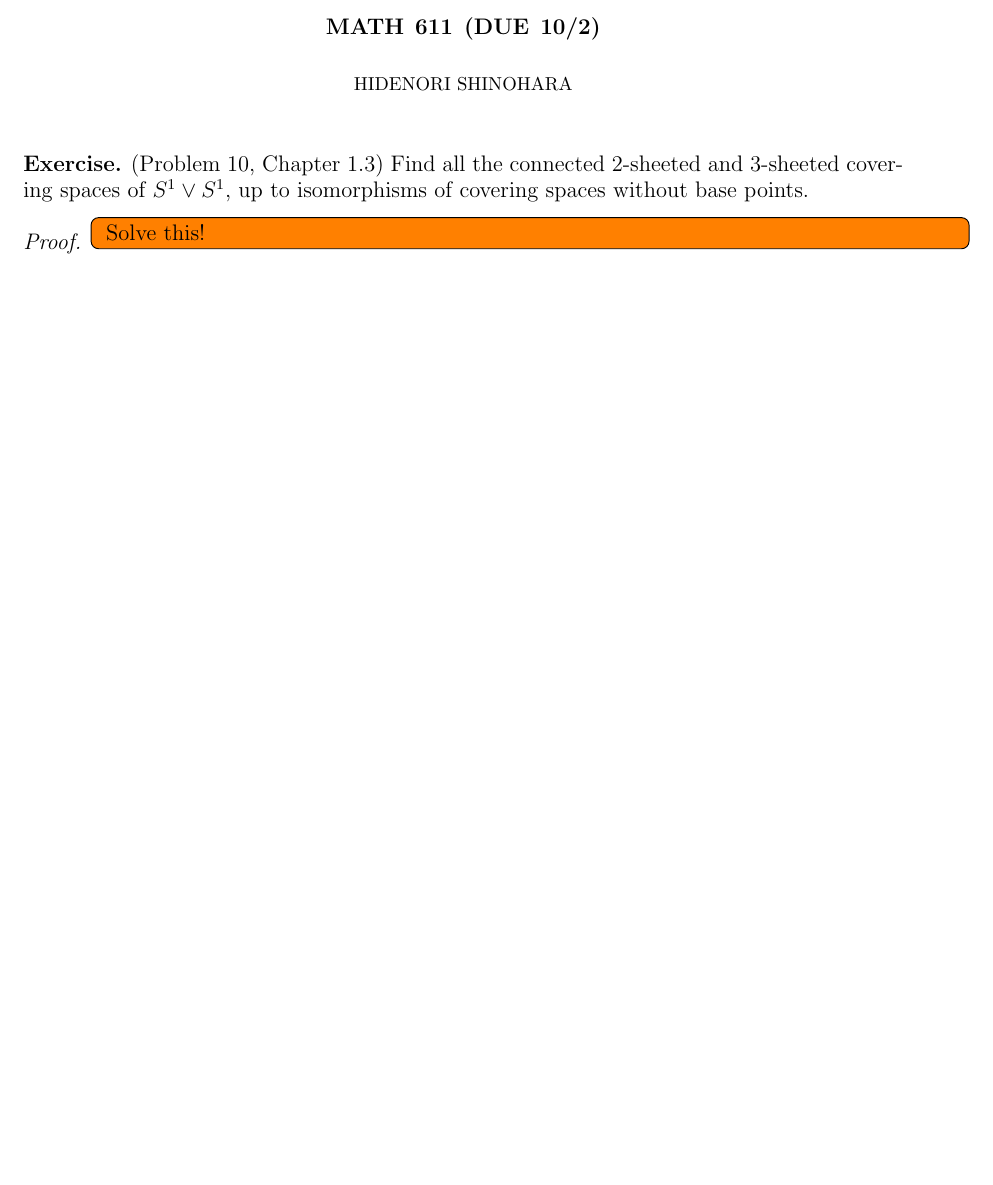
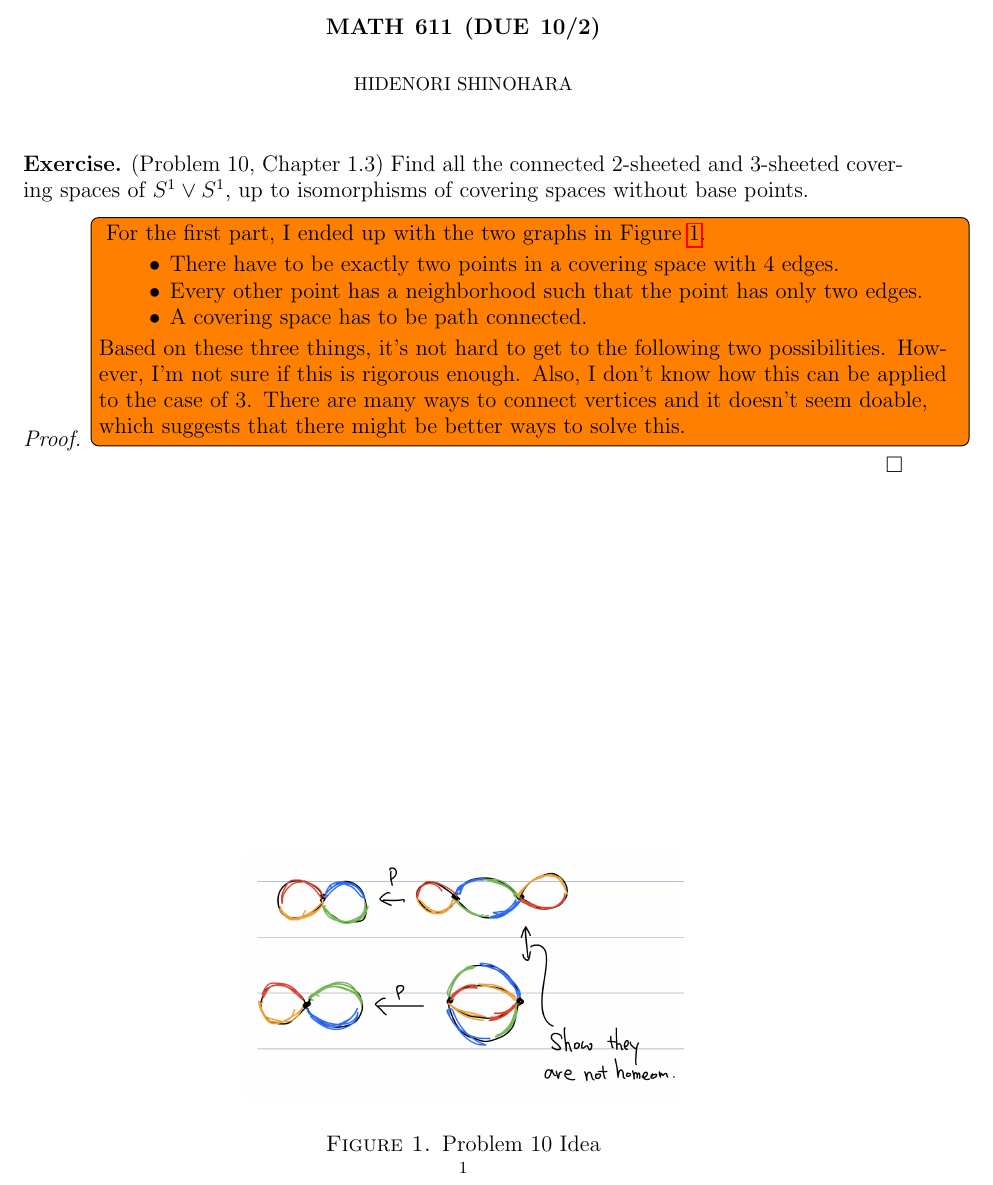
Before and after one commit to hidenori-shinohara/courses, a LaTeX problem sheet (math611/hw5/math611-10-2.tex): part of the page, cut so that both start at the same text, the shorter picture padded with empty space. The pictures show the PDF file math611/hw5/math611-10-2.pdf that the author committed with the source.

Commit message:
Finish adding my idea for Problem 10 (611)

```diff
--- a/math611/hw5/math611-10-2.tex
+++ b/math611/hw5/math611-10-2.tex
@@ -60,8 +60,25 @@
 
 \begin{proof}
   \todo[inline]{
-    Solve this!
+    For the first part, I ended up with the two graphs in Figure \ref{fig:problem10_idea}.
+    \begin{itemize}
+      \item
+        There have to be exactly two points in a covering space with 4 edges.
+      \item
+        Every other point has a neighborhood such that the point has only two edges.
+      \item
+        A covering space has to be path connected.
+    \end{itemize}
+    Based on these three things, it's not hard to get to the following two possibilities.
+    However, I'm not sure if this is rigorous enough.
+    Also, I don't know how this can be applied to the case of 3.
+    There are many ways to connect vertices and it doesn't seem doable, which suggests that there might be better ways to solve this.
   }
+ \begin{figure}
+   \includegraphics[width=.5\linewidth]{problem10_idea.jpeg}
+   \caption{Problem 10 Idea}
+   \label{fig:problem10_idea}
+ \end{figure}
 \end{proof}
 
 \end{document}
```
Also changed, not shown: math611/hw5/math611-10-2.pdf, math611/hw5/problem10_idea.jpeg (added).
